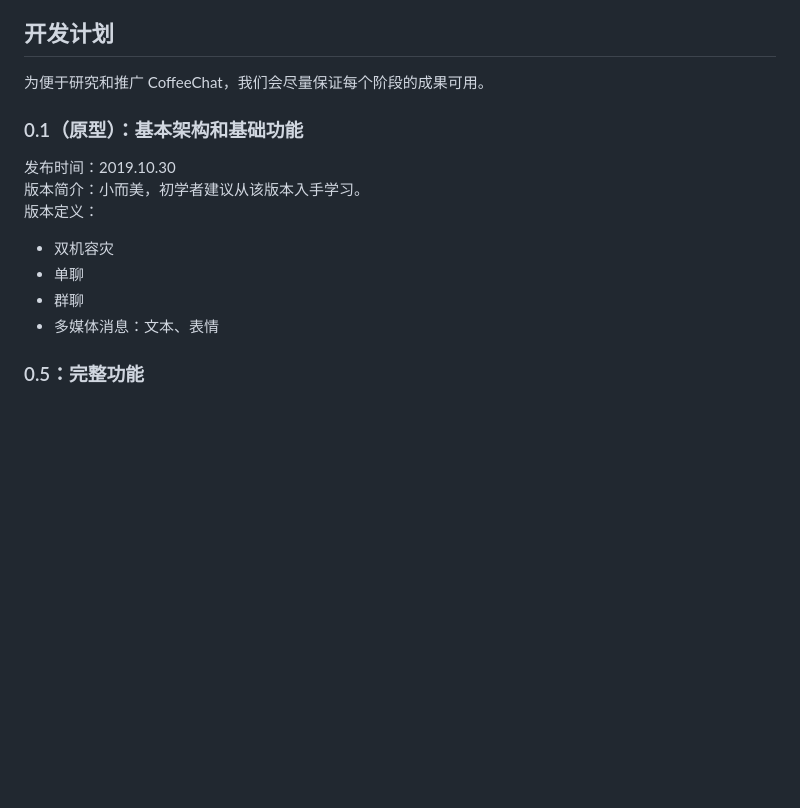
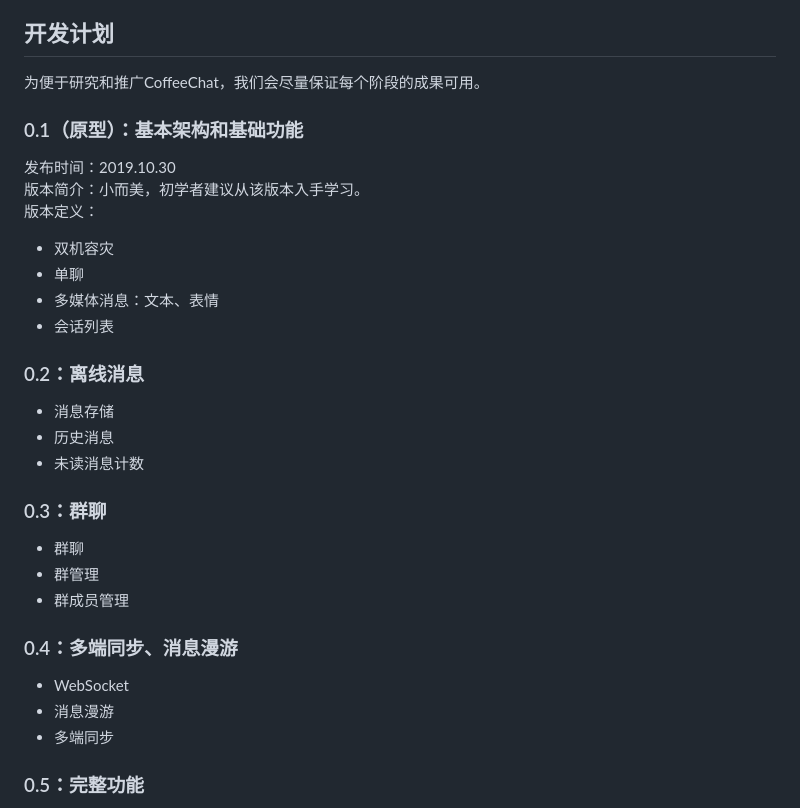
Before and after one commit to xmcy0011/CoffeeChat, a Markdown page: docs/01-产品介绍.md, the part around the change. Rendered like a GitHub page; blank space fills up the shorter version.

```diff
--- a/docs/01-产品介绍.md
+++ b/docs/01-产品介绍.md
@@ -67,7 +67,7 @@ CoffeeChat 的优势体现在完全开源免费、可私有化部署，提供核
 
 ## 开发计划
 
-为便于研究和推广 CoffeeChat，我们会尽量保证每个阶段的成果可用。
+为便于研究和推广CoffeeChat，我们会尽量保证每个阶段的成果可用。
 
 ### 0.1（原型）：基本架构和基础功能
 
@@ -76,8 +76,26 @@ CoffeeChat 的优势体现在完全开源免费、可私有化部署，提供核
 版本定义：
 - 双机容灾
 - 单聊
+- 多媒体消息：文本、表情
+- 会话列表
+
+### 0.2：离线消息
+
+- 消息存储
+- 历史消息
+- 未读消息计数
+
+### 0.3：群聊
+
 - 群聊
-- 多媒体消息：文本、表情
+- 群管理
+- 群成员管理
+
+### 0.4：多端同步、消息漫游
+
+- WebSocket
+- 消息漫游
+- 多端同步
 
 ### 0.5：完整功能
 
```
Also changed, not shown: docs/02-架构和协议设计.md (added, +41 -0 lines), docs/design/README.md (added, +7 -0 lines), images/architecture.png (added), images/architecture2.png (added), 1 other file.
